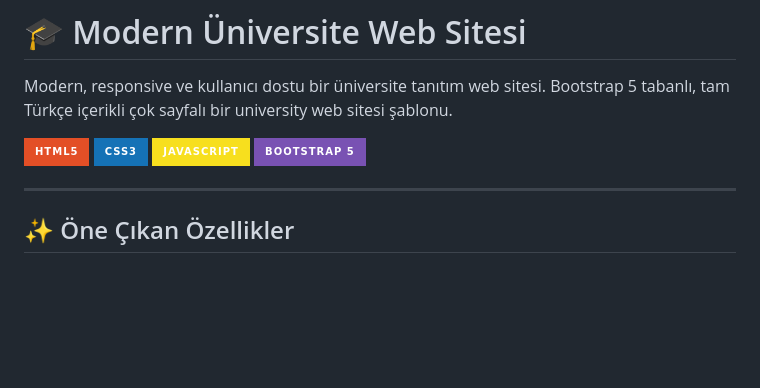
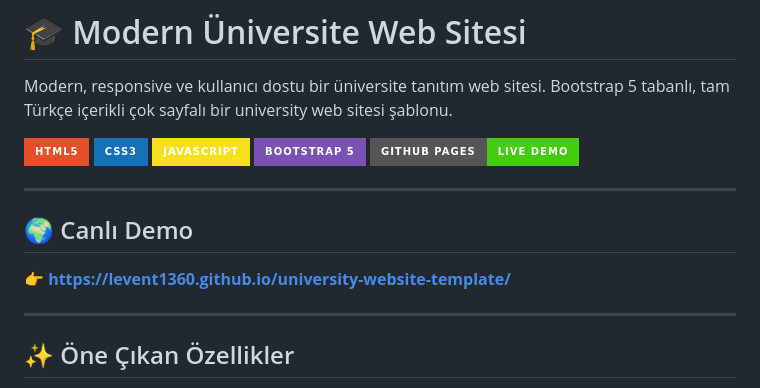
Before and after one commit to levent1360/university-website-template, a Markdown page: README.md, the part around the change. Rendered like a GitHub page; badges without logos; blank space fills up the shorter version.

Commit message:
chore: README'ye canlı demo linki eklendi, favicon ve CSS iyileştirmeleri

```diff
--- a/README.md
+++ b/README.md
@@ -6,6 +6,13 @@ Modern, responsive ve kullanıcı dostu bir üniversite tanıtım web sitesi. Bo
 ![CSS3](https://img.shields.io/badge/CSS3-1572B6?style=for-the-badge&logo=css3&logoColor=white)
 ![JavaScript](https://img.shields.io/badge/JavaScript-F7DF1E?style=for-the-badge&logo=javascript&logoColor=black)
 ![Bootstrap](https://img.shields.io/badge/Bootstrap_5-7952B3?style=for-the-badge&logo=bootstrap&logoColor=white)
+[![GitHub Pages](https://img.shields.io/badge/GitHub%20Pages-Live%20Demo-brightgreen?style=for-the-badge&logo=github)](https://levent1360.github.io/university-website-template/)
+
+---
+
+## 🌍 Canlı Demo
+
+👉 **[https://levent1360.github.io/university-website-template/](https://levent1360.github.io/university-website-template/)**
 
 ---
 
```
